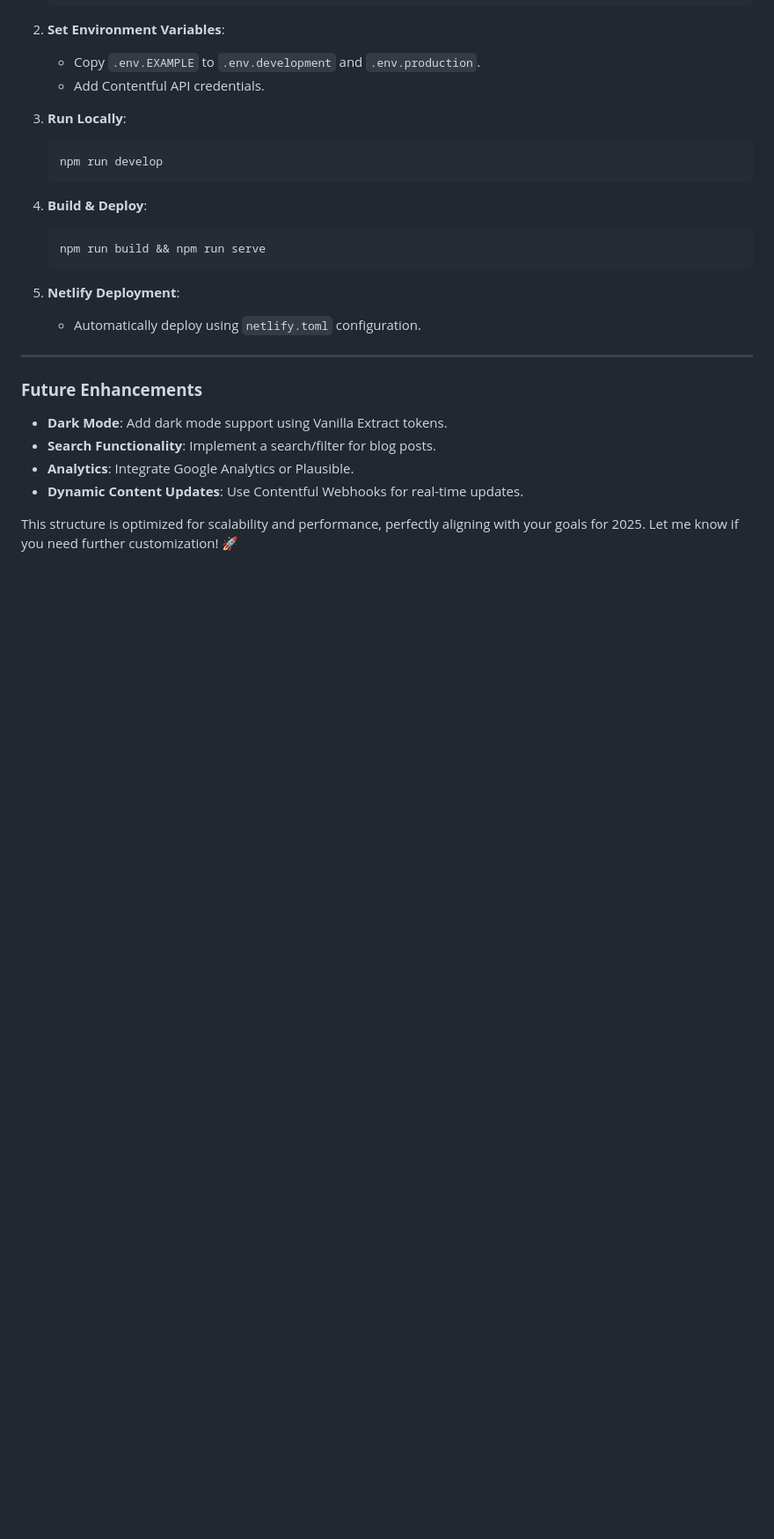
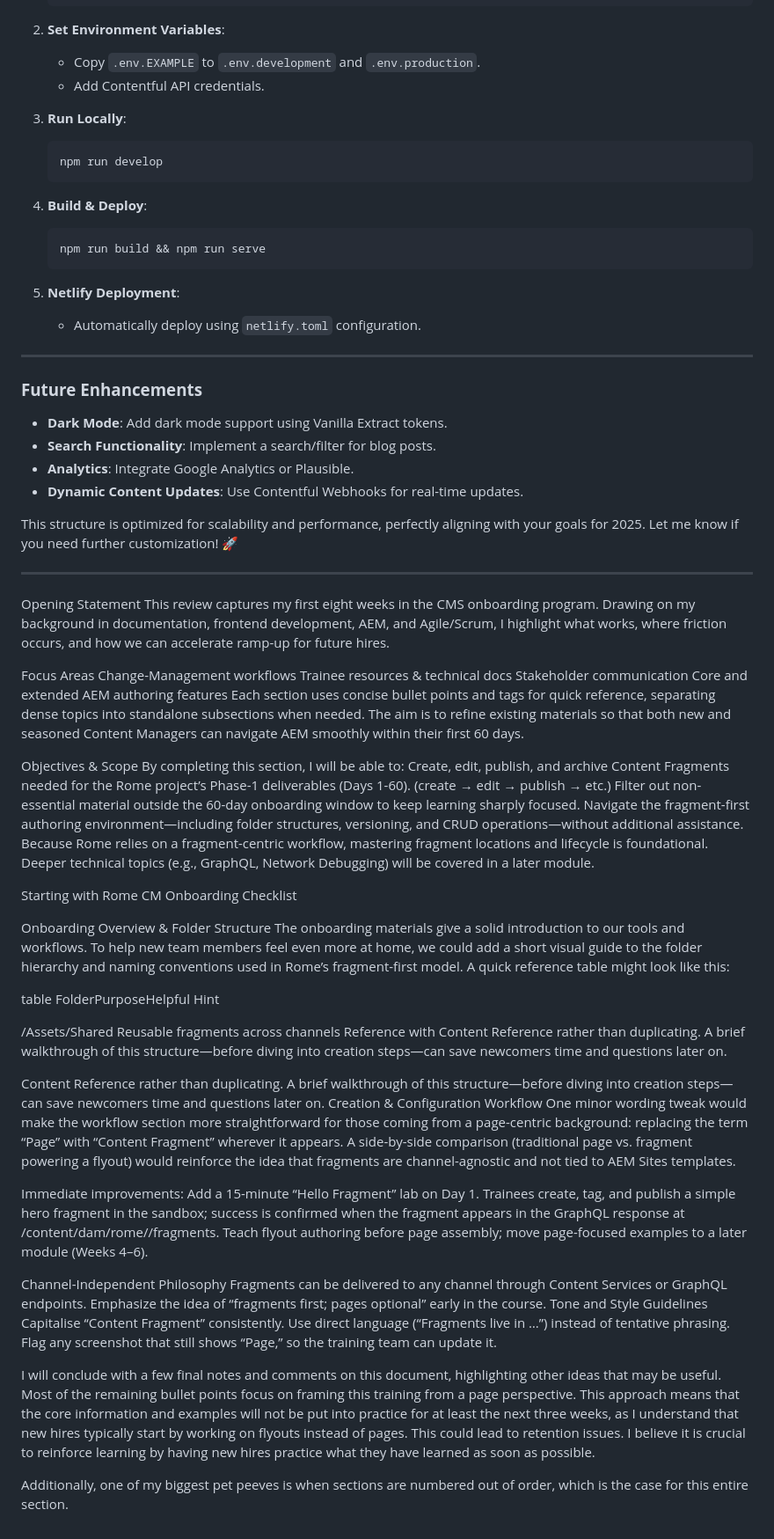
Before and after one commit to gah-code/gilbertoharosite, a Markdown page: file-draft.md, the part around the change. Shown: that part at 88% size. Rendered like a GitHub page; blank space fills up the shorter version.

Commit message:
testing notes

```diff
--- a/file-draft.md
+++ b/file-draft.md
@@ -176,3 +176,54 @@ gah-code-gilbertoharosite/
 - **Dynamic Content Updates**: Use Contentful Webhooks for real-time updates.
 
 This structure is optimized for scalability and performance, perfectly aligning with your goals for 2025. Let me know if you need further customization! 🚀
+
+---
+
+Opening Statement
+This review captures my first eight weeks in the CMS onboarding program. Drawing on my background in documentation, frontend development, AEM, and Agile/Scrum, I highlight what works, where friction occurs, and how we can accelerate ramp-up for future hires.
+
+Focus Areas
+Change-Management workflows
+Trainee resources & technical docs
+Stakeholder communication
+Core and extended AEM authoring features
+Each section uses concise bullet points and tags for quick reference, separating dense topics into standalone subsections when needed. The aim is to refine existing materials so that both new and seasoned Content Managers can navigate AEM smoothly within their first 60 days.
+
+Objectives & Scope
+By completing this section, I will be able to:
+Create, edit, publish, and archive Content Fragments needed for the Rome project’s Phase-1 deliverables (Days 1-60). (create → edit → publish → etc.)
+Filter out non-essential material outside the 60-day onboarding window to keep learning sharply focused.
+Navigate the fragment-first authoring environment—including folder structures, versioning, and CRUD operations—without additional assistance.
+Because Rome relies on a fragment-centric workflow, mastering fragment locations and lifecycle is foundational. Deeper technical topics (e.g., GraphQL, Network Debugging) will be covered in a later module.
+
+Starting with Rome CM Onboarding Checklist
+
+Onboarding Overview & Folder Structure
+The onboarding materials give a solid introduction to our tools and workflows. To help new team members feel even more at home, we could add a short visual guide to the folder hierarchy and naming conventions used in Rome’s fragment-first model. A quick reference table might look like this:
+
+table
+FolderPurposeHelpful Hint
+<!-- /Assets/<Channel>/Fragments Channel-specific Content Fragments Use lowercase kebab-case for clarity. -->
+<!-- /Assets/<Channel>/Images Image library for the channel Keep originals; AEM renditions handle resizing. -->
+/Assets/Shared Reusable fragments across channels Reference with Content Reference rather than duplicating.
+A brief walkthrough of this structure—before diving into creation steps—can save newcomers time and questions later on.
+
+Content Reference rather than duplicating.
+A brief walkthrough of this structure—before diving into creation steps—can save newcomers time and questions later on.
+Creation & Configuration Workflow
+One minor wording tweak would make the workflow section more straightforward for those coming from a page-centric background: replacing the term “Page” with “Content Fragment” wherever it appears. A side-by-side comparison (traditional page vs. fragment powering a flyout) would reinforce the idea that fragments are channel-agnostic and not tied to AEM Sites templates.
+
+Immediate improvements:
+Add a 15-minute “Hello Fragment” lab on Day 1. Trainees create, tag, and publish a simple hero fragment in the sandbox; success is confirmed when the fragment appears in the GraphQL response at /content/dam/rome//fragments.
+Teach flyout authoring before page assembly; move page-focused examples to a later module (Weeks 4–6).
+
+Channel-Independent Philosophy
+ Fragments can be delivered to any channel through Content Services or GraphQL endpoints. Emphasize the idea of “fragments first; pages optional” early in the course.
+Tone and Style Guidelines
+Capitalise “Content Fragment” consistently.
+Use direct language (“Fragments live in …”) instead of tentative phrasing.
+Flag any screenshot that still shows “Page,” so the training team can update it.
+
+I will conclude with a few final notes and comments on this document, highlighting other ideas that may be useful. Most of the remaining bullet points focus on framing this training from a page perspective. This approach means that the core information and examples will not be put into practice for at least the next three weeks, as I understand that new hires typically start by working on flyouts instead of pages. This could lead to retention issues. I believe it is crucial to reinforce learning by having new hires practice what they have learned as soon as possible.
+
+Additionally, one of my biggest pet peeves is when sections are numbered out of order, which is the case for this entire section.
```
